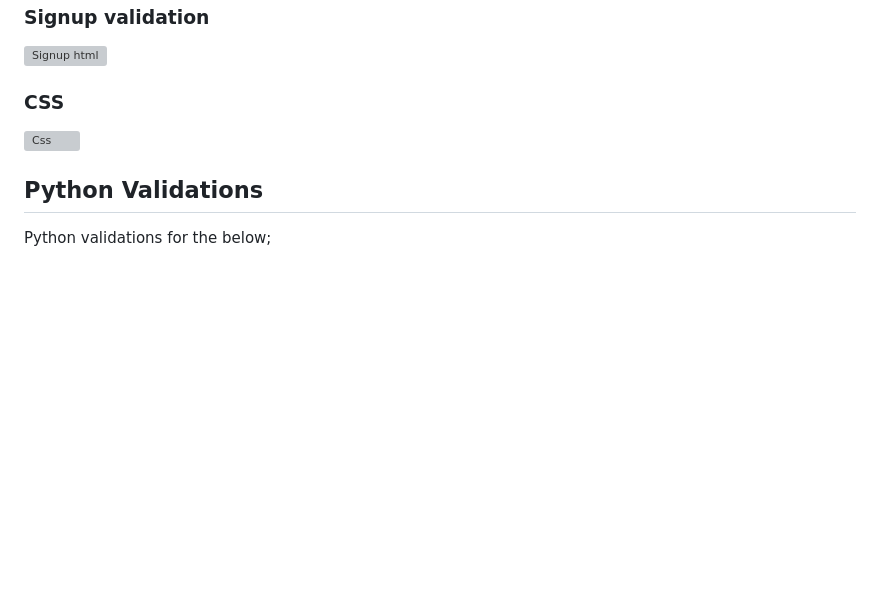
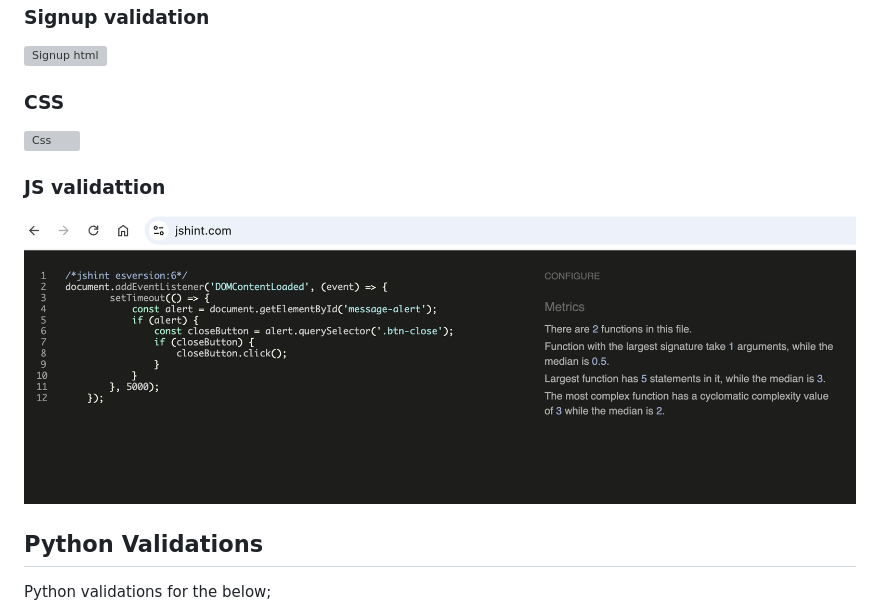
Before and after one commit to lindanwajei2205/personal-expense-tracker, a Markdown page: README.md, the part around the change. GitHub-like rendering; pictures changed too: documents/Js-validation.png (added); blank space fills up the shorter version; grey boxes are pictures that could not be loaded.

Commit message:
Add js validation to readme

```diff
--- a/README.md
+++ b/README.md
@@ -285,6 +285,9 @@ Validations for HTML and CSS
 ### CSS
 ![Css](documents/html-and-css-validator/css-stylesheet.png)
 
+### JS validattion
+![Javascript](documents/Js-validation.png)
+
 ## Python Validations
 Python validations for the below;
 
```
